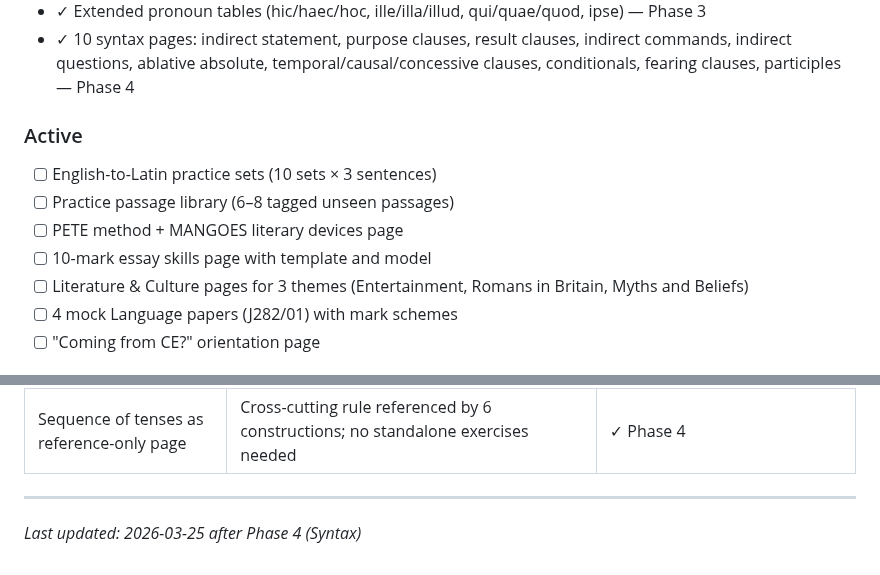
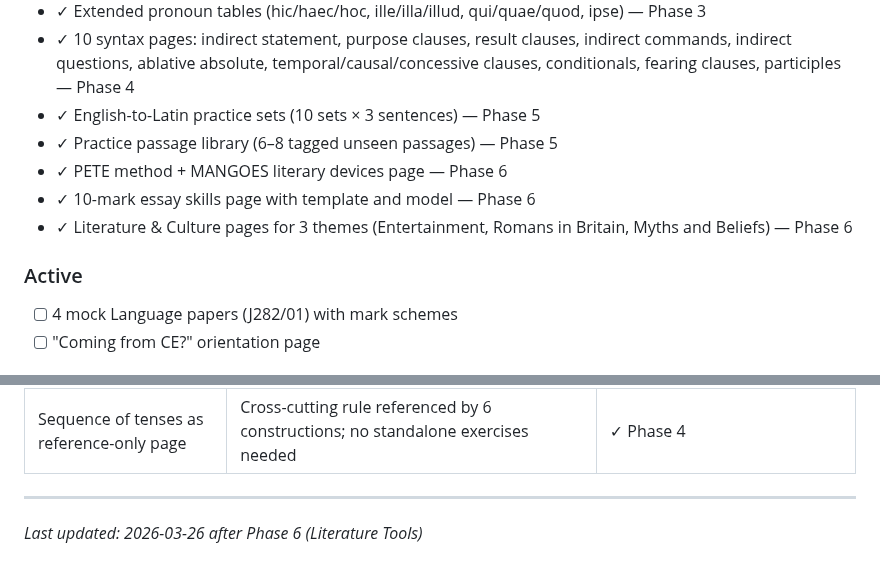
Before and after one commit to joshlamb9-tech/caerus-latin, a Markdown page: .planning/PROJECT.md, 2 parts joined by grey strips. GitHub-like rendering.

Commit message:
docs(phase-06): evolve PROJECT.md after phase completion

```diff
--- a/.planning/PROJECT.md
+++ b/.planning/PROJECT.md
@@ -28,14 +28,14 @@ A GCSE student using this site should be able to revise every examinable element
 - ✓ Gerund and gerundive page — Phase 3
 - ✓ Extended pronoun tables (hic/haec/hoc, ille/illa/illud, qui/quae/quod, ipse) — Phase 3
 - ✓ 10 syntax pages: indirect statement, purpose clauses, result clauses, indirect commands, indirect questions, ablative absolute, temporal/causal/concessive clauses, conditionals, fearing clauses, participles — Phase 4
+- ✓ English-to-Latin practice sets (10 sets × 3 sentences) — Phase 5
+- ✓ Practice passage library (6–8 tagged unseen passages) — Phase 5
+- ✓ PETE method + MANGOES literary devices page — Phase 6
+- ✓ 10-mark essay skills page with template and model — Phase 6
+- ✓ Literature & Culture pages for 3 themes (Entertainment, Romans in Britain, Myths and Beliefs) — Phase 6
 
 ### Active
 
-- [ ] English-to-Latin practice sets (10 sets × 3 sentences)
-- [ ] Practice passage library (6–8 tagged unseen passages)
-- [ ] PETE method + MANGOES literary devices page
-- [ ] 10-mark essay skills page with template and model
-- [ ] Literature & Culture pages for 3 themes (Entertainment, Romans in Britain, Myths and Beliefs)
 - [ ] 4 mock Language papers (J282/01) with mark schemes
 - [ ] "Coming from CE?" orientation page
 
@@ -76,4 +76,4 @@ A GCSE student using this site should be able to revise every examinable element
 | Sequence of tenses as reference-only page | Cross-cutting rule referenced by 6 constructions; no standalone exercises needed | ✓ Phase 4 |
 
 ---
-*Last updated: 2026-03-25 after Phase 4 (Syntax)*
+*Last updated: 2026-03-26 after Phase 6 (Literature Tools)*
```
